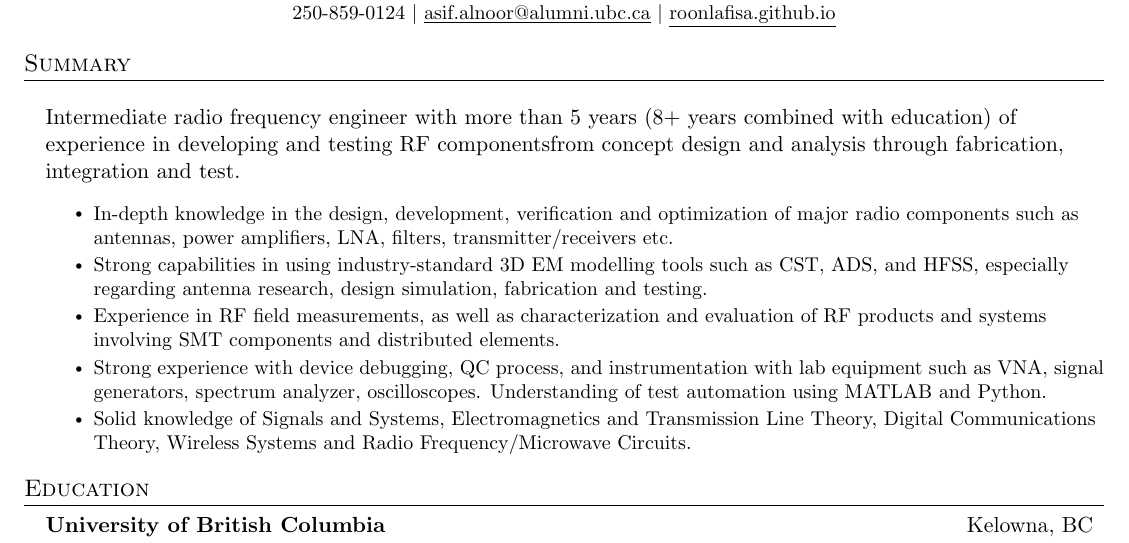
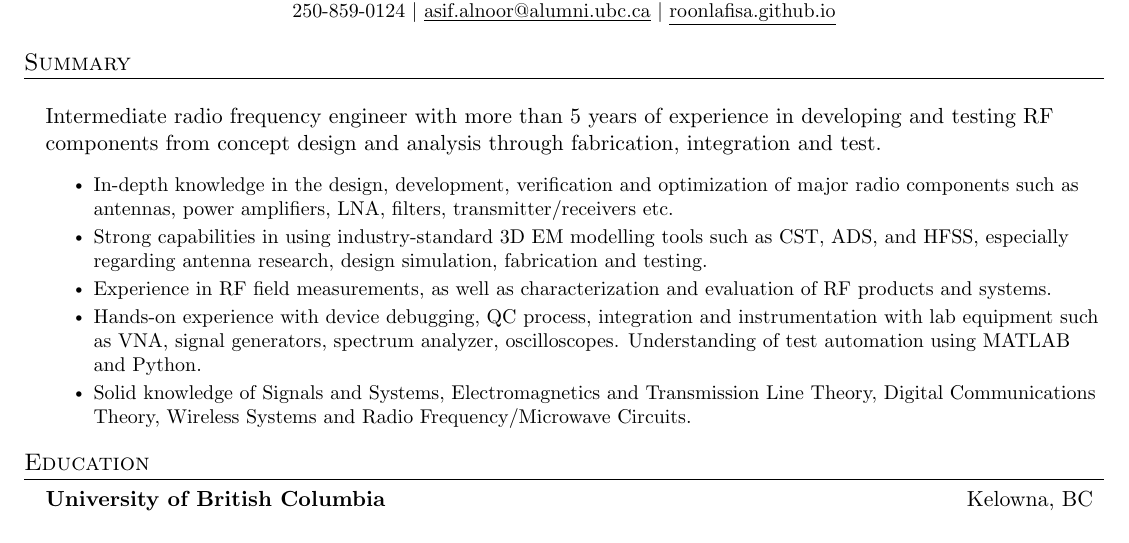
Before and after one commit to roonlafisa/LaTeX-Resume, a LaTeX CV (resume.tex): part of page 1 of 2, cut so that both start at the same text. Compiled offline with pdfLaTeX.

Commit message:
Update resume.tex

```diff
--- a/resume.tex
+++ b/resume.tex
@@ -124,12 +124,12 @@
 
 \resumeSubHeadingListStart
     \resumeProjectHeading {}{}
-    Intermediate radio frequency engineer with more than 5 years (8+ years combined with education) of experience in developing and testing RF componentsfrom concept design and analysis through fabrication, integration and test.
+    Intermediate radio frequency engineer with more than 5 years of experience in developing and testing RF components from concept design and analysis through fabrication, integration and test.
         \resumeItemListStart
         \resumeItem{In-depth knowledge in the design, development, verification and optimization of major radio components such as antennas, power amplifiers, LNA, filters, transmitter/receivers etc.}
         \resumeItem{Strong capabilities in using industry-standard 3D EM modelling tools such as CST, ADS, and HFSS, especially regarding antenna research, design simulation, fabrication and testing.}
-        \resumeItem{Experience in RF field measurements, as well as characterization and evaluation of RF products and systems involving SMT components and distributed elements.}
-        \resumeItem{Strong experience with device debugging, QC process, and instrumentation with lab equipment such as VNA, signal generators, spectrum analyzer, oscilloscopes. Understanding of test automation using MATLAB and Python.}
+        \resumeItem{Experience in RF field measurements, as well as characterization and evaluation of RF products and systems.}
+        \resumeItem{Hands-on experience with device debugging, QC process, integration and instrumentation with lab equipment such as VNA, signal generators, spectrum analyzer, oscilloscopes. Understanding of test automation using MATLAB and Python.}
         \resumeItem{Solid knowledge of Signals and Systems, Electromagnetics and Transmission Line Theory, Digital Communications Theory, Wireless Systems and Radio Frequency/Microwave Circuits.}
         \resumeItemListEnd
 \resumeSubHeadingListEnd
```
Also changed, not shown: resume.tex (1 more changed lines).
